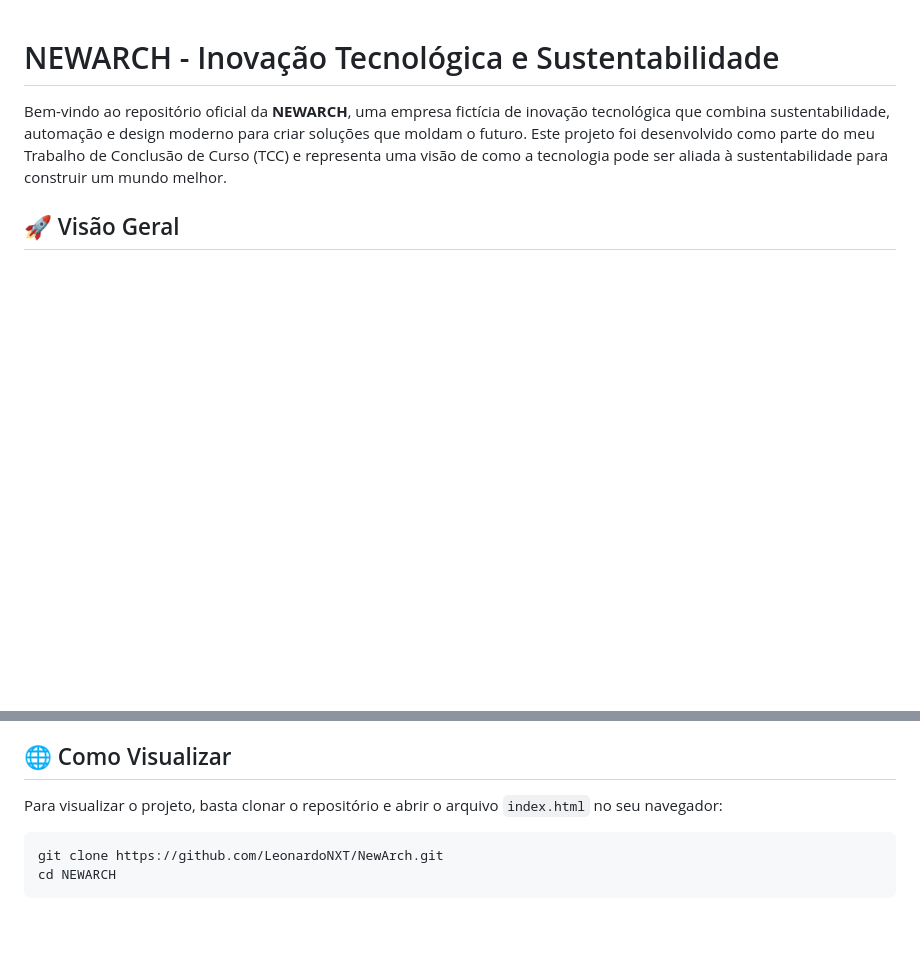
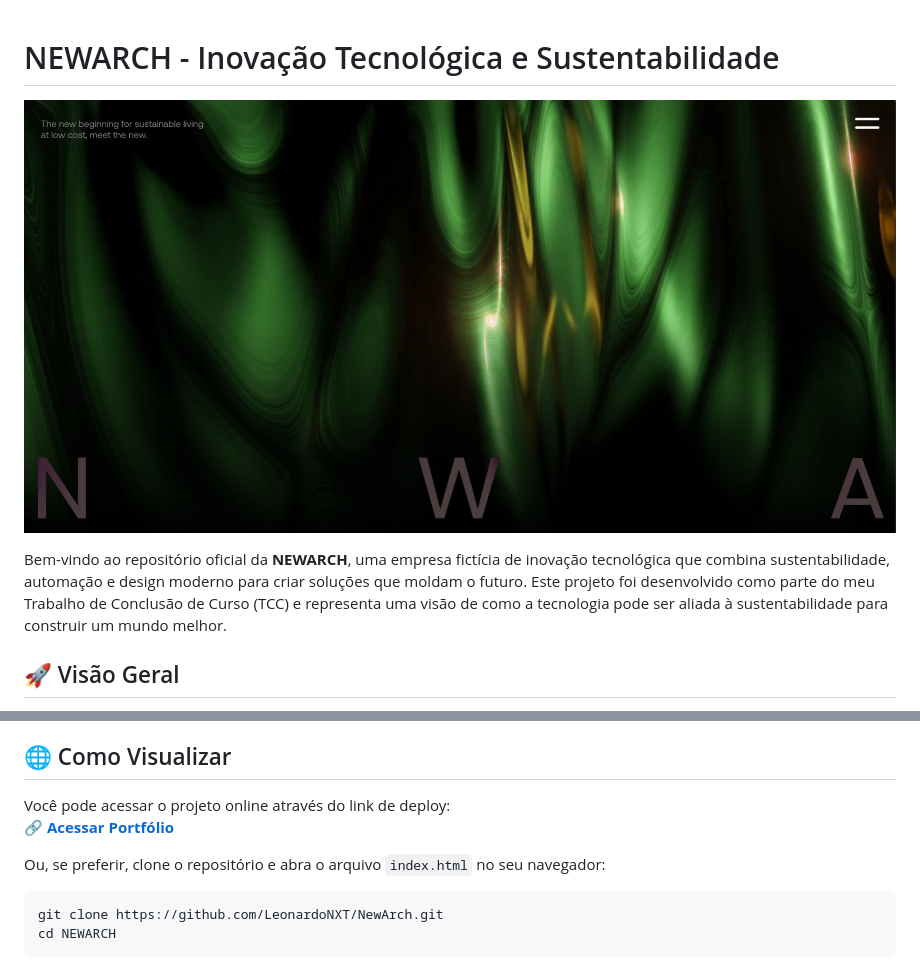
Before and after one commit to LeonardoNXT/NewArch, a Markdown page: README.md, 2 parts joined by grey strips. Drawn GitHub-style; pictures changed too: files/assets/img/NewArch.png (added); blank space fills up the shorter version.

Commit message:
Second Commit ReadMe

````diff
--- a/README.md
+++ b/README.md
@@ -1,4 +1,6 @@
 # NEWARCH - Inovação Tecnológica e Sustentabilidade
+
+![Deploy](./files/assets/img/NewArch.png)
 
 Bem-vindo ao repositório oficial da **NEWARCH**, uma empresa fictícia de inovação tecnológica que combina sustentabilidade, automação e design moderno para criar soluções que moldam o futuro. Este projeto foi desenvolvido como parte do meu Trabalho de Conclusão de Curso (TCC) e representa uma visão de como a tecnologia pode ser aliada à sustentabilidade para construir um mundo melhor.
 
@@ -63,7 +65,10 @@ A **NEWARCH** é uma empresa fictícia que representa o futuro da tecnologia sus
 
 ## 🌐 Como Visualizar
 
-Para visualizar o projeto, basta clonar o repositório e abrir o arquivo `index.html` no seu navegador:
+Você pode acessar o projeto online através do link de deploy:
+🔗 **[Acessar Portfólio](https://newarch.netlify.app/)**
+
+Ou, se preferir, clone o repositório e abra o arquivo `index.html` no seu navegador:
 
 ```bash
 git clone https://github.com/LeonardoNXT/NewArch.git
````
